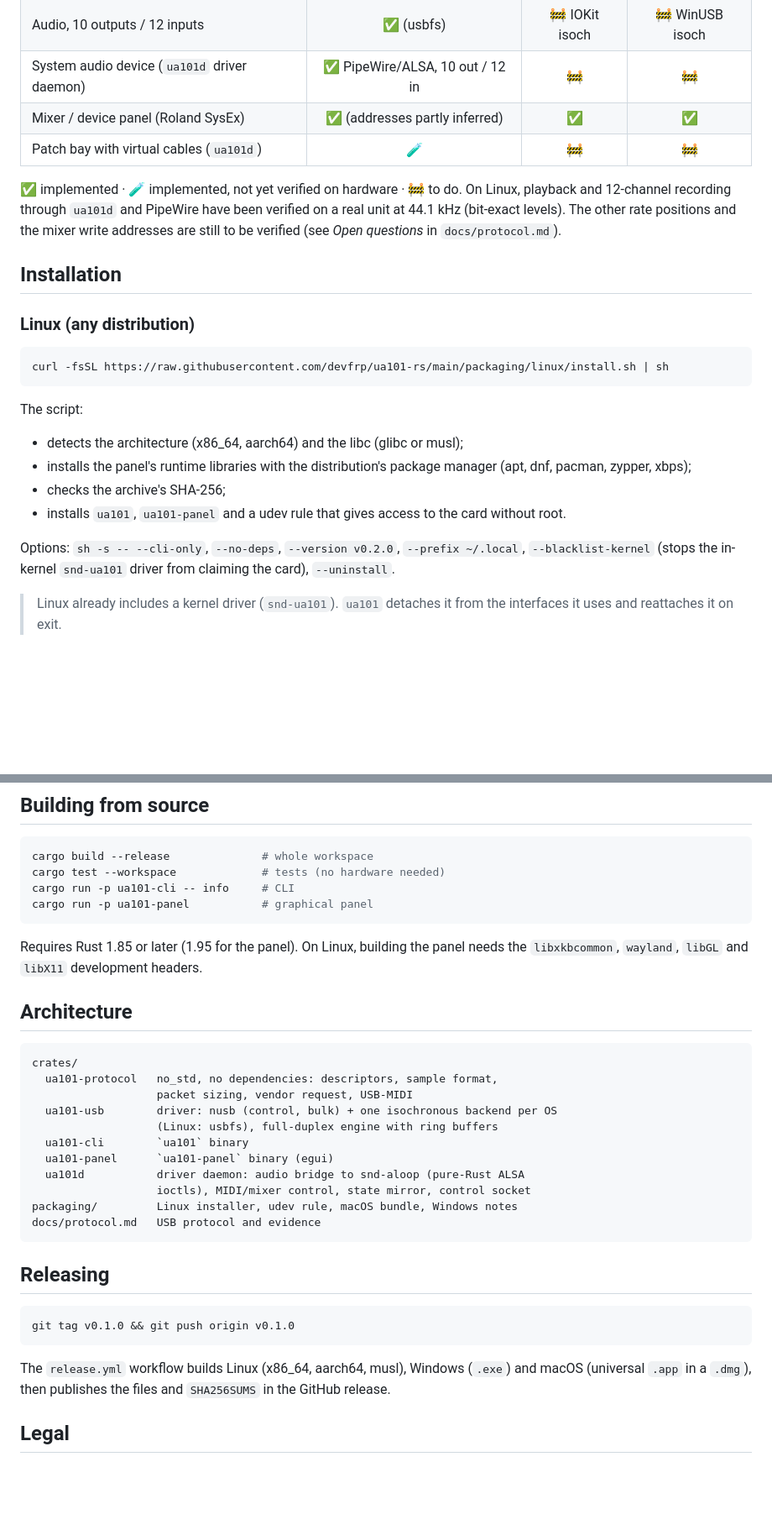
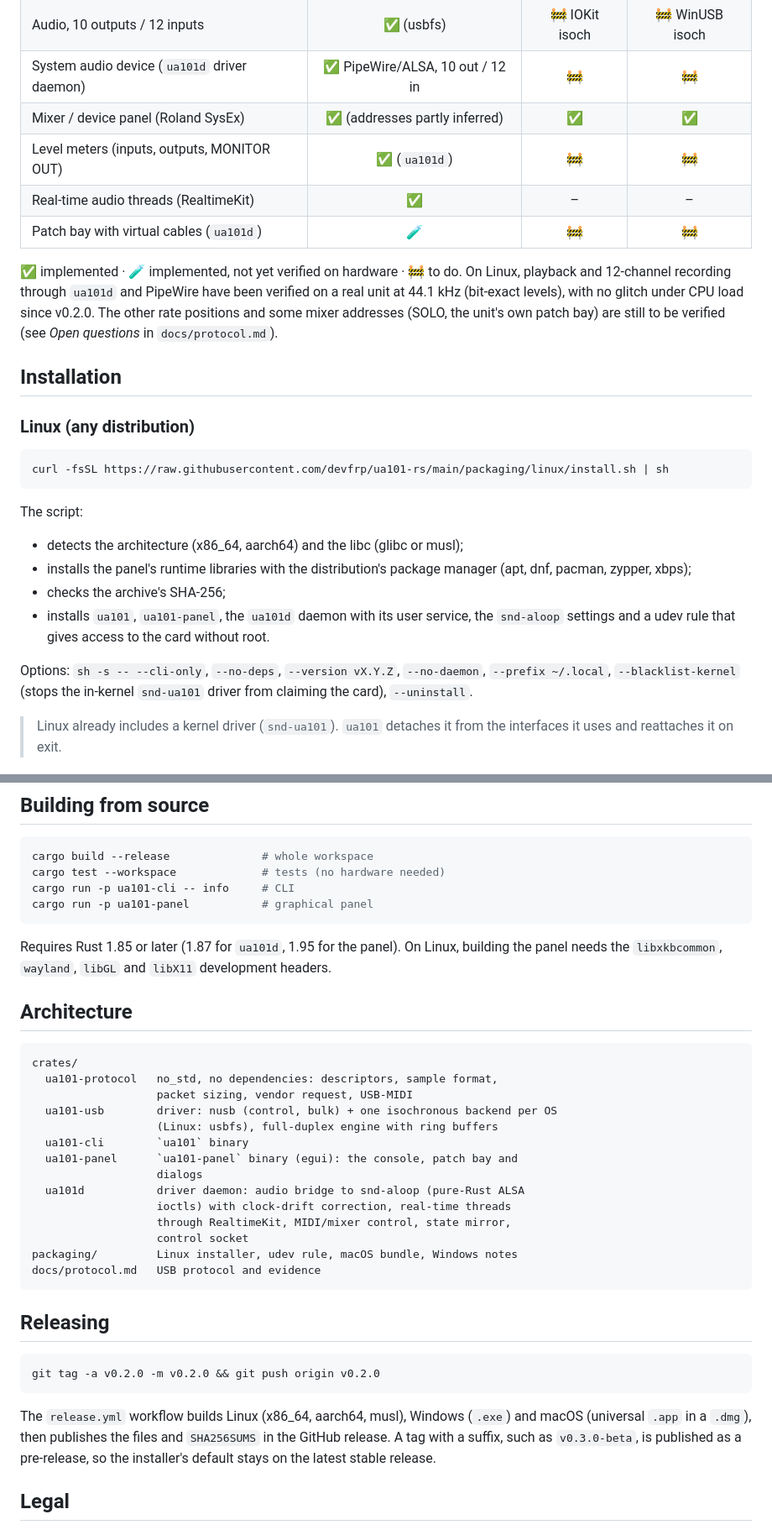
Before and after one commit to devfrp/ua101-rs, a Markdown page: README.md, 2 parts joined by grey strips. Shown at 84% size. Drawn GitHub-style; blank space fills up the shorter version.

````diff
--- a/README.md
+++ b/README.md
@@ -19,11 +21,14 @@ Website: <https://devfrp.github.io/ua101-rs/> (source in `site/`).
 | Audio, 10 outputs / 12 inputs    | ✅ (usbfs) | 🚧 IOKit isoch | 🚧 WinUSB isoch |
 | System audio device (`ua101d` driver daemon) | ✅ PipeWire/ALSA, 10 out / 12 in | 🚧 | 🚧 |
 | Mixer / device panel (Roland SysEx)           | ✅ (addresses partly inferred) | ✅ | ✅ |
+| Level meters (inputs, outputs, MONITOR OUT)   | ✅ (`ua101d`) | 🚧 | 🚧 |
+| Real-time audio threads (RealtimeKit)         | ✅ | – | – |
 | Patch bay with virtual cables (`ua101d`)      | 🧪 | 🚧 | 🚧 |
 
 ✅ implemented · 🧪 implemented, not yet verified on hardware · 🚧 to do. On Linux, playback and 12-channel recording
 through `ua101d` and PipeWire have been verified on a real unit at 44.1 kHz
-(bit-exact levels). The other rate positions and the mixer write addresses
+(bit-exact levels), with no glitch under CPU load since v0.2.0. The other
+rate positions and some mixer addresses (SOLO, the unit's own patch bay)
 are still to be verified (see *Open questions* in `docs/protocol.md`).
 
 ## Installation
@@ -40,10 +45,11 @@ The script:
 - installs the panel's runtime libraries with the distribution's package
   manager (apt, dnf, pacman, zypper, xbps);
 - checks the archive's SHA-256;
-- installs `ua101`, `ua101-panel` and a udev rule that gives access to the
-  card without root.
+- installs `ua101`, `ua101-panel`, the `ua101d` daemon with its user
+  service, the `snd-aloop` settings and a udev rule that gives access to
+  the card without root.
 
-Options: `sh -s -- --cli-only`, `--no-deps`, `--version v0.2.0`,
+Options: `sh -s -- --cli-only`, `--no-deps`, `--version vX.Y.Z`, `--no-daemon`,
 `--prefix ~/.local`, `--blacklist-kernel` (stops the in-kernel `snd-ua101`
 driver from claiming the card), `--uninstall`.
 
@@ -146,7 +181,7 @@ cargo run -p ua101-cli -- info     # CLI
 cargo run -p ua101-panel           # graphical panel
 ```
 
-Requires Rust 1.85 or later (1.95 for the panel). On Linux, building the
+Requires Rust 1.85 or later (1.87 for `ua101d`, 1.95 for the panel). On Linux, building the
 panel needs the `libxkbcommon`, `wayland`, `libGL` and `libX11` development
 headers.
 
@@ -159,9 +194,12 @@ crates/
   ua101-usb        driver: nusb (control, bulk) + one isochronous backend per OS
                    (Linux: usbfs), full-duplex engine with ring buffers
   ua101-cli        `ua101` binary
-  ua101-panel      `ua101-panel` binary (egui)
+  ua101-panel      `ua101-panel` binary (egui): the console, patch bay and
+                   dialogs
   ua101d           driver daemon: audio bridge to snd-aloop (pure-Rust ALSA
-                   ioctls), MIDI/mixer control, state mirror, control socket
+                   ioctls) with clock-drift correction, real-time threads
+                   through RealtimeKit, MIDI/mixer control, state mirror,
+                   control socket
 packaging/         Linux installer, udev rule, macOS bundle, Windows notes
 docs/protocol.md   USB protocol and evidence
 ```
@@ -169,12 +207,14 @@ docs/protocol.md   USB protocol and evidence
 ## Releasing
 
 ```sh
-git tag v0.1.0 && git push origin v0.1.0
+git tag -a v0.2.0 -m v0.2.0 && git push origin v0.2.0
 ```
 
 The `release.yml` workflow builds Linux (x86_64, aarch64, musl), Windows
 (`.exe`) and macOS (universal `.app` in a `.dmg`), then publishes the
-files and `SHA256SUMS` in the GitHub release.
+files and `SHA256SUMS` in the GitHub release. A tag with a suffix, such as
+`v0.3.0-beta`, is published as a pre-release, so the installer's default
+stays on the latest stable release.
 
 
 ## Legal
````
Also changed, not shown: other parts of README.md (+34 -3 lines), docs/img/panel.png (added), site/img/console.png (added), site/img/header.png (added), site/img/strips.png (added), 3 other files.
